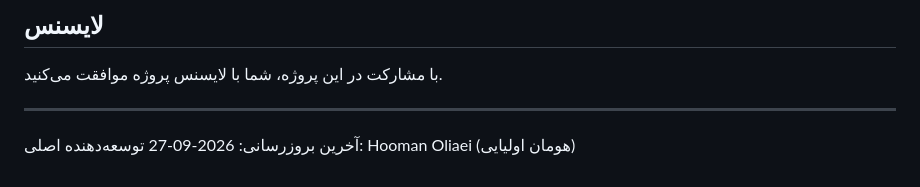
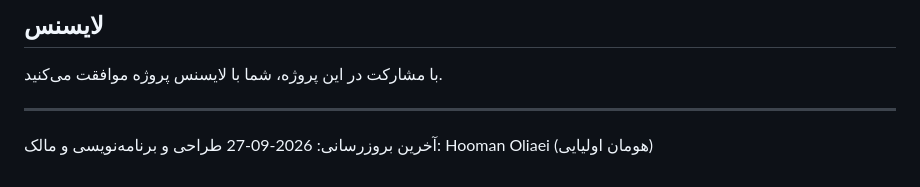
Before and after one commit to hoazadir/PartoCMS, a Markdown page: CONTRIBUTING.md, the part around the change. GitHub-like rendering.

```diff
--- a/CONTRIBUTING.md
+++ b/CONTRIBUTING.md
@@ -247,4 +247,4 @@ tail -f logs/php_errors.log
 ---
 
 آخرین بروزرسانی: 2026-09-27
-توسعه‌دهنده اصلی: Hooman Oliaei (هومان اولیایی)
+طراحی و برنامه‌نویسی و مالک: Hooman Oliaei (هومان اولیایی)
```
Also changed, not shown: README.md (+1 -1 lines), TODO.md (+1 -1 lines).
